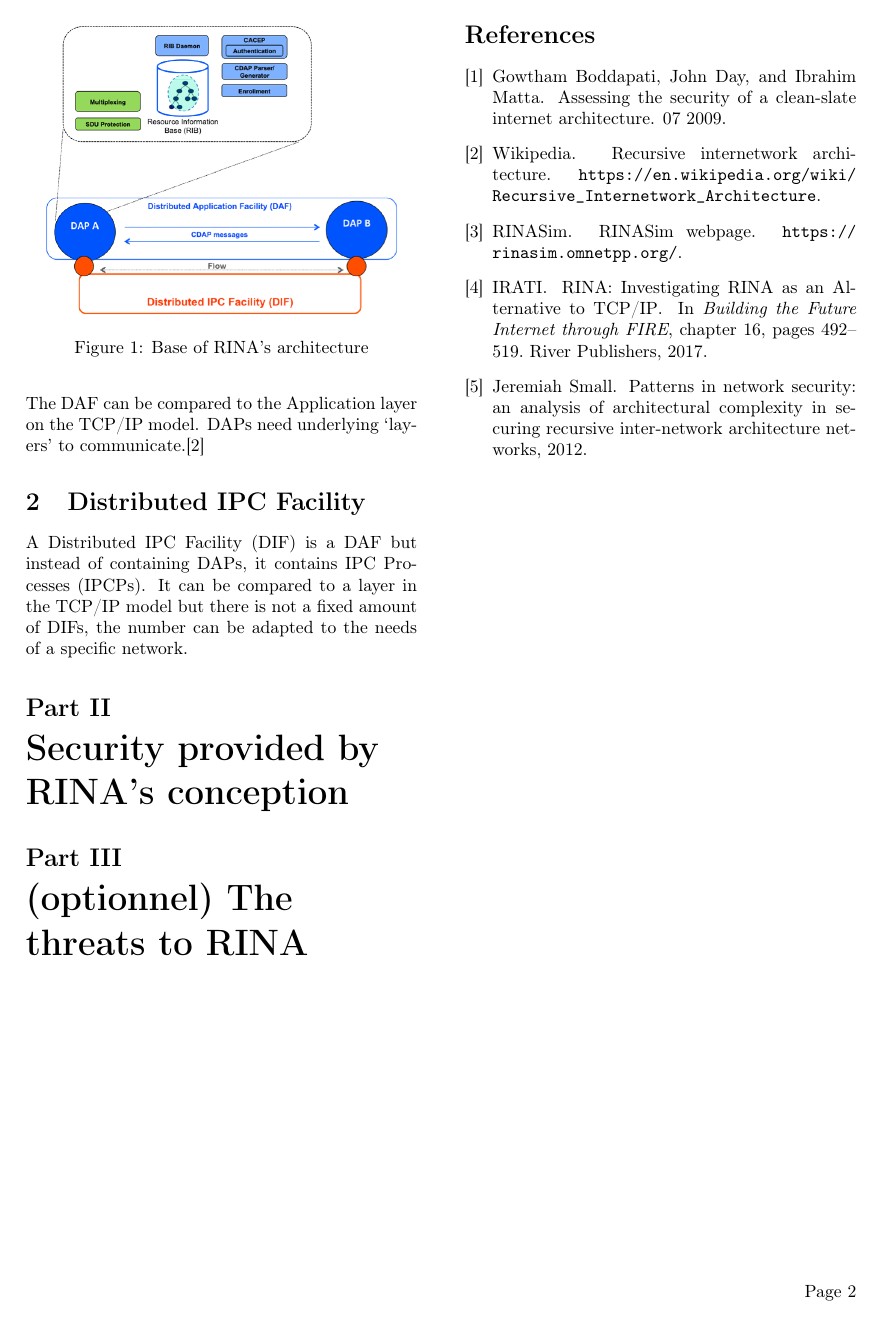
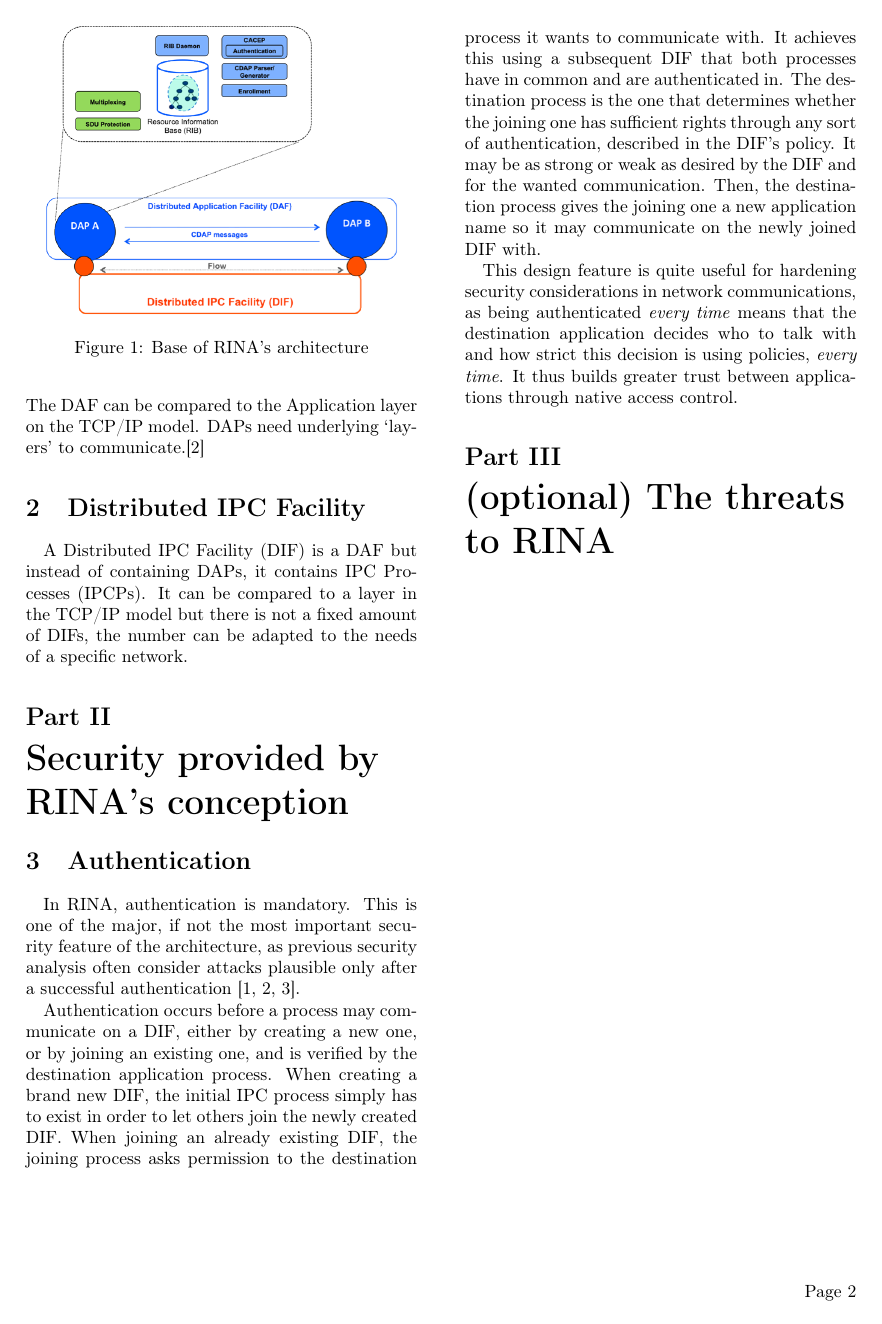
Before and after one commit to PaulDance/rinasec, a LaTeX document (Report/report.tex): page 2 of 2 before the commit and page 2 of 3 after it. Compiled offline with pdfLaTeX.

Commit message:
DIF authentication
Signed-off-by: Paul Mabileau <paulmabileau@hotmail.fr>

```diff
--- a/Report/report.tex
+++ b/Report/report.tex
@@ -5,6 +5,7 @@
 \usepackage[english]{babel}
 \usepackage{graphicx}
 \usepackage{url}
+\usepackage{indentfirst}
 
 \author{Paul MABILEAU\\\texttt{paul.mabileau@telecom-sudparis.eu} \and Franck STAUFFER\\\texttt{franck.stauffer@telecom-sudparis.eu}}
 \title{\textbf{Recursive Inter-Network Architecture's Security}}
@@ -43,8 +44,33 @@ A Distributed IPC Facility (DIF) is a DAF but instead of containing DAPs, it con
 It can be compared to a layer in the TCP/IP model but there is not a fixed amount of DIFs, the number can be adapted to the needs of a specific network.
 
 \part{Security provided by RINA's conception}
+\section{Authentication}
 
-\part{(optionnel) The threats to RINA}
+\par In RINA, authentication is mandatory. This is one of the major, if not the
+most important security feature of the architecture, as previous security
+analysis often consider attacks plausible only after a successful authentication
+\cite{assessing-security, wiki, PINS}.
+
+\par Authentication occurs before a process may communicate on a DIF, either by
+creating a new one, or by joining an existing one, and is verified by the
+destination application process. When creating a brand new DIF, the initial IPC
+process simply has to exist in order to let others join the newly created DIF.
+When joining an already existing DIF, the joining process asks permission to the
+destination process it wants to communicate with. It achieves this using a
+subsequent DIF that both processes have in common and are authenticated in.
+The destination process is the one that determines whether the joining one has
+sufficient rights through any sort of authentication, described in the DIF's
+policy. It may be as strong or weak as desired by the DIF and for the wanted
+communication. Then, the destination process gives the joining one a new
+application name so it may communicate on the newly joined DIF with.
+
+\par This design feature is quite useful for hardening security considerations
+in network communications, as being authenticated \textit{every time} means that
+the destination application decides who to talk with and how strict this
+decision is using policies, \textit{every time}. It thus builds greater trust
+between applications through native access control.
+
+\part{(optional) The threats to RINA}
 
 \nocite{*}
 \newpage
```
